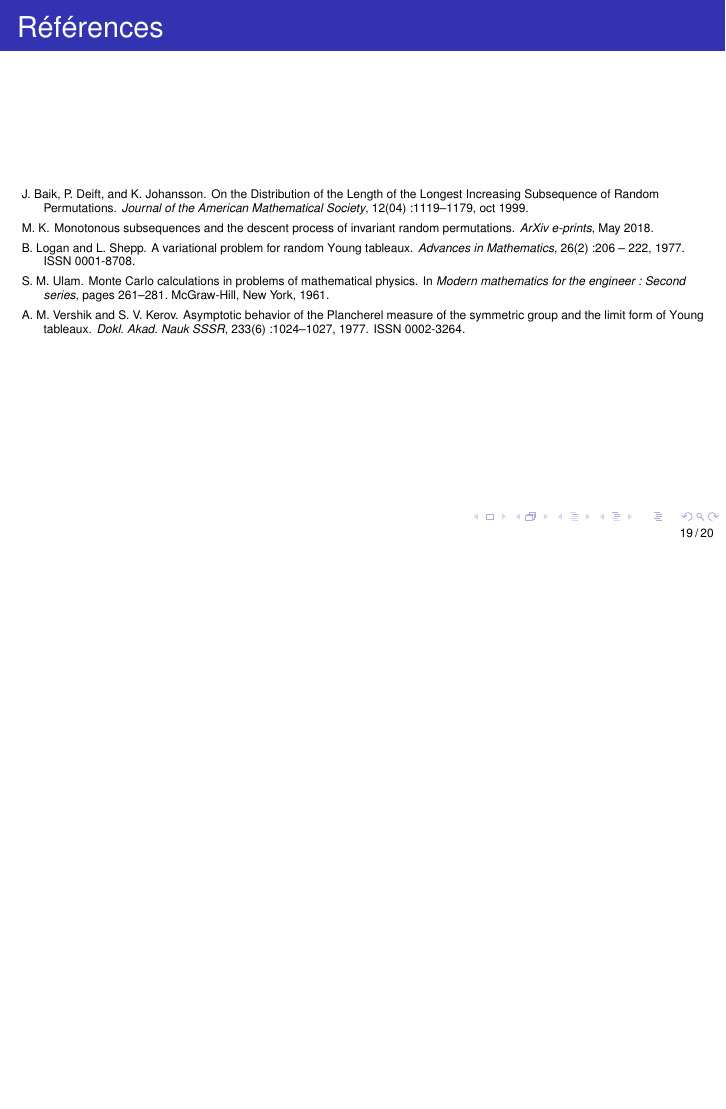
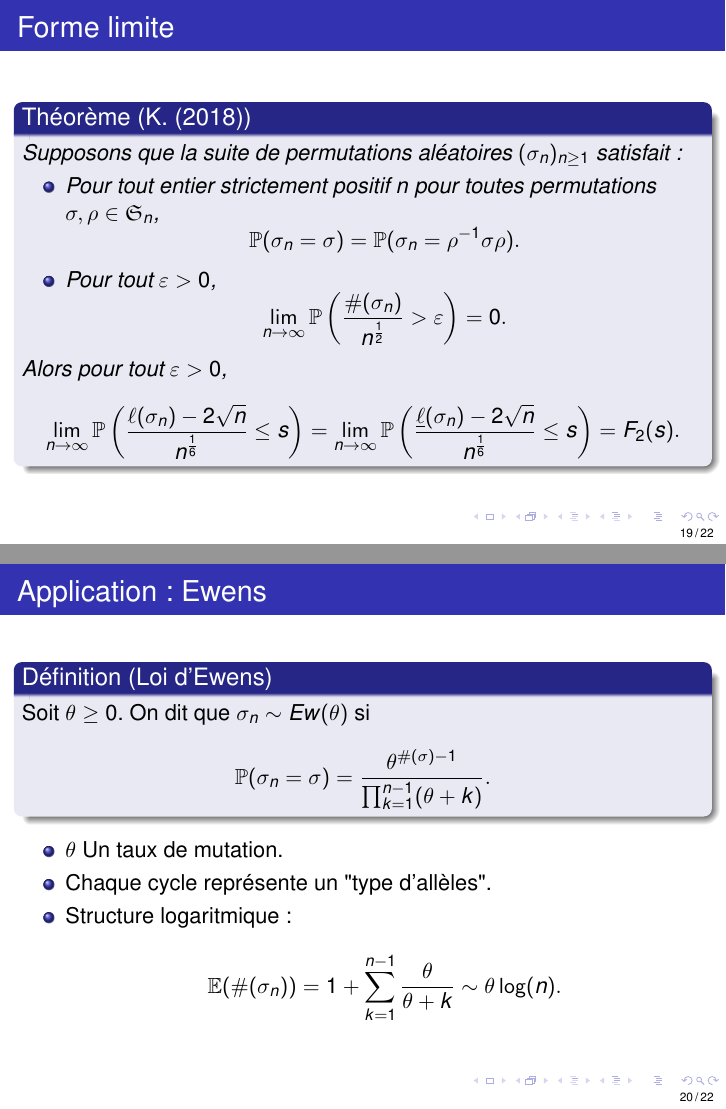
Before and after one commit to SlimKammoun/Presentation, LaTeX slides (main.tex): page 19 of 20 before the commit and pages 19 and 20 of 22 after it, the two joined at a grey line, the shorter picture padded with empty space. Compiled offline with pdfLaTeX.

Commit message:
Updates from ShareLaTeX

```diff
--- a/main.tex
+++ b/main.tex
@@ -284,10 +284,38 @@ Then  for all  $s \in \mathbb{R}$,
 \end{theorem}
 \end{frame}
 \subsection{Forme limite de Vershik-Kerov-Logan-Shepp}
-
+ \begin{frame}{Forme limite}
+    \begin{theorem}[\cite{sk}]
+Supposons que la suite de permutations aléatoires  $(\sigma_n)_{n\geq 1}$ satisfait:
+\begin{itemize}
+\item  Pour tout entier strictement positif $n$ pour toutes permutations  $\sigma,\rho \in \mathfrak{S}_n$,
+\begin{equation*}
+\mathbb{P}(\sigma_n=\sigma)=\mathbb{P}(\sigma_n=\rho^{-1}\sigma\rho).
+\end{equation*}
+\item Pour tout $\varepsilon>0$,
+\begin{equation*}
+\lim_{n\to \infty}\mathbb{P}\left(\frac{\#(\sigma_n)}{n^\frac 12 }>\varepsilon\right) =0.
+\end{equation*}
+\end{itemize}
+Alors pour  tout  $\varepsilon>0$,
+\begin{equation*}
+\lim_{n\to \infty} \mathbb{P}\left(\frac{\ell(\sigma_n)-2\sqrt{n}}{n^\frac 16}\leq s\right)=\lim_{n\to \infty} \mathbb{P}\left(\frac{\underline{\ell}(\sigma_n)-2\sqrt{n}}{n^\frac 16}\leq s\right)=F_2(s).
+\end{equation*}
+\end{theorem}
+\end{frame}
 \subsection{Cas particulier: Ewens}
-
-
+\begin{frame}{Application : Ewens}
+\begin{definition}[Loi d'Ewens]
+Soit $\theta\geq 0$. On dit que $\sigma_n\sim Ew(\theta)$ si
+\begin{equation*}
+\mathbb{P}(\sigma_n=\sigma)=\frac{\theta^{\#(\sigma)-1}}{\prod_{k=1}^{n-1}(\theta+k)}.\end{equation*}
+\end{definition}
+\begin{itemize}
+\item $\theta$ Un taux de mutation.
+\item  Chaque cycle représente un "type d'allèles".
+\item Structure logaritmique : $$\mathbb{E}(\#(\sigma_n))= 1+\sum_{k=1}^{n-1} \frac{\theta}{\theta+k}\sim \theta \log(n).$$
+\end{itemize}
+\end{frame}
 \begin{frame}{Références}
 \tiny
 
```
Also changed, not shown: main.tex (4 more changed lines).
